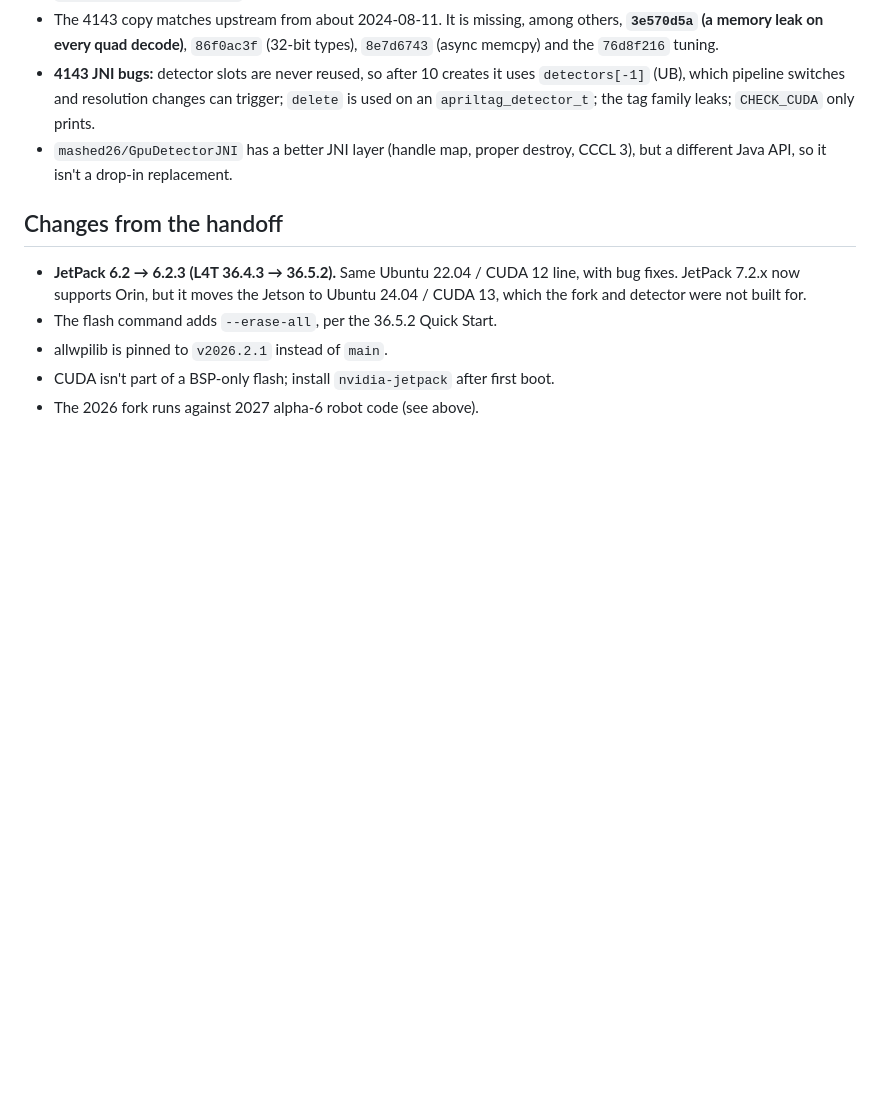
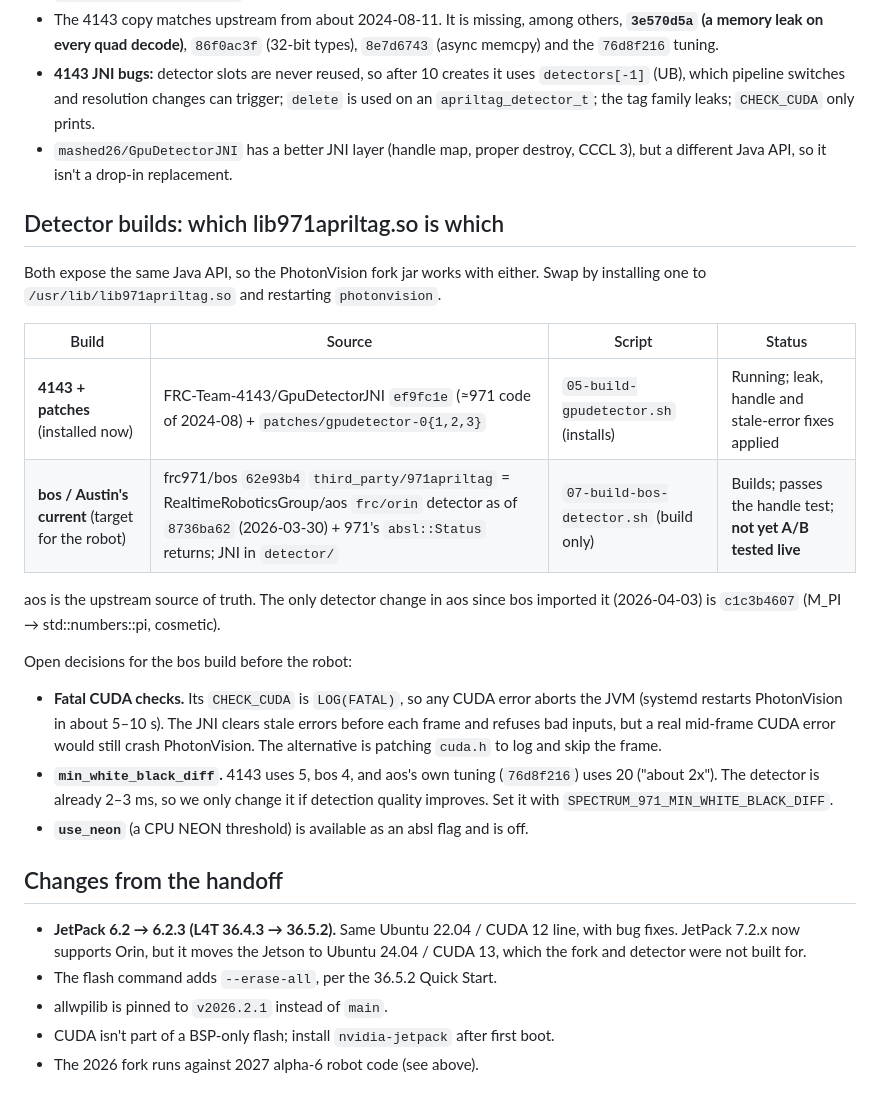
Before and after one commit to Project516/SpectrumJetson, a Markdown page: README.md, the part around the change. GitHub-like rendering; blank space fills up the shorter version.

Commit message:
README: document the two detector builds and open decisions
Co-Authored-By: Claude Opus 5.5 <noreply@anthropic.com>

```diff
--- a/README.md
+++ b/README.md
@@ -193,6 +193,30 @@ One Thriftiest Cam, 1280×800 MJPEG, AprilTagCuda pipeline. Timing comes from
 - `mashed26/GpuDetectorJNI` has a better JNI layer (handle map, proper destroy,
   CCCL 3), but a different Java API, so it isn't a drop-in replacement.
 
+## Detector builds: which lib971apriltag.so is which
+
+Both expose the same Java API, so the PhotonVision fork jar works with either.
+Swap by installing one to `/usr/lib/lib971apriltag.so` and restarting `photonvision`.
+
+| Build | Source | Script | Status |
+|---|---|---|---|
+| **4143 + patches** (installed now) | FRC-Team-4143/GpuDetectorJNI `ef9fc1e` (≈971 code of 2024-08) + `patches/gpudetector-0{1,2,3}` | `05-build-gpudetector.sh` (installs) | Running; leak, handle and stale-error fixes applied |
+| **bos / Austin's current** (target for the robot) | frc971/bos `62e93b4` `third_party/971apriltag` = RealtimeRoboticsGroup/aos `frc/orin` detector as of `8736ba62` (2026-03-30) + 971's `absl::Status` returns; JNI in `detector/` | `07-build-bos-detector.sh` (build only) | Builds; passes the handle test; **not yet A/B tested live** |
+
+aos is the upstream source of truth. The only detector change in aos since bos
+imported it (2026-04-03) is `c1c3b4607` (M_PI → std::numbers::pi, cosmetic).
+
+Open decisions for the bos build before the robot:
+- **Fatal CUDA checks.** Its `CHECK_CUDA` is `LOG(FATAL)`, so any CUDA error aborts
+  the JVM (systemd restarts PhotonVision in about 5–10 s). The JNI clears stale
+  errors before each frame and refuses bad inputs, but a real mid-frame CUDA
+  error would still crash PhotonVision. The alternative is patching `cuda.h` to
+  log and skip the frame.
+- **`min_white_black_diff`.** 4143 uses 5, bos 4, and aos's own tuning (`76d8f216`)
+  uses 20 ("about 2x"). The detector is already 2–3 ms, so we only change it if
+  detection quality improves. Set it with `SPECTRUM_971_MIN_WHITE_BLACK_DIFF`.
+- **`use_neon`** (a CPU NEON threshold) is available as an absl flag and is off.
+
 ## Changes from the handoff
 
 - **JetPack 6.2 → 6.2.3 (L4T 36.4.3 → 36.5.2).** Same Ubuntu 22.04 / CUDA 12 line,
```
